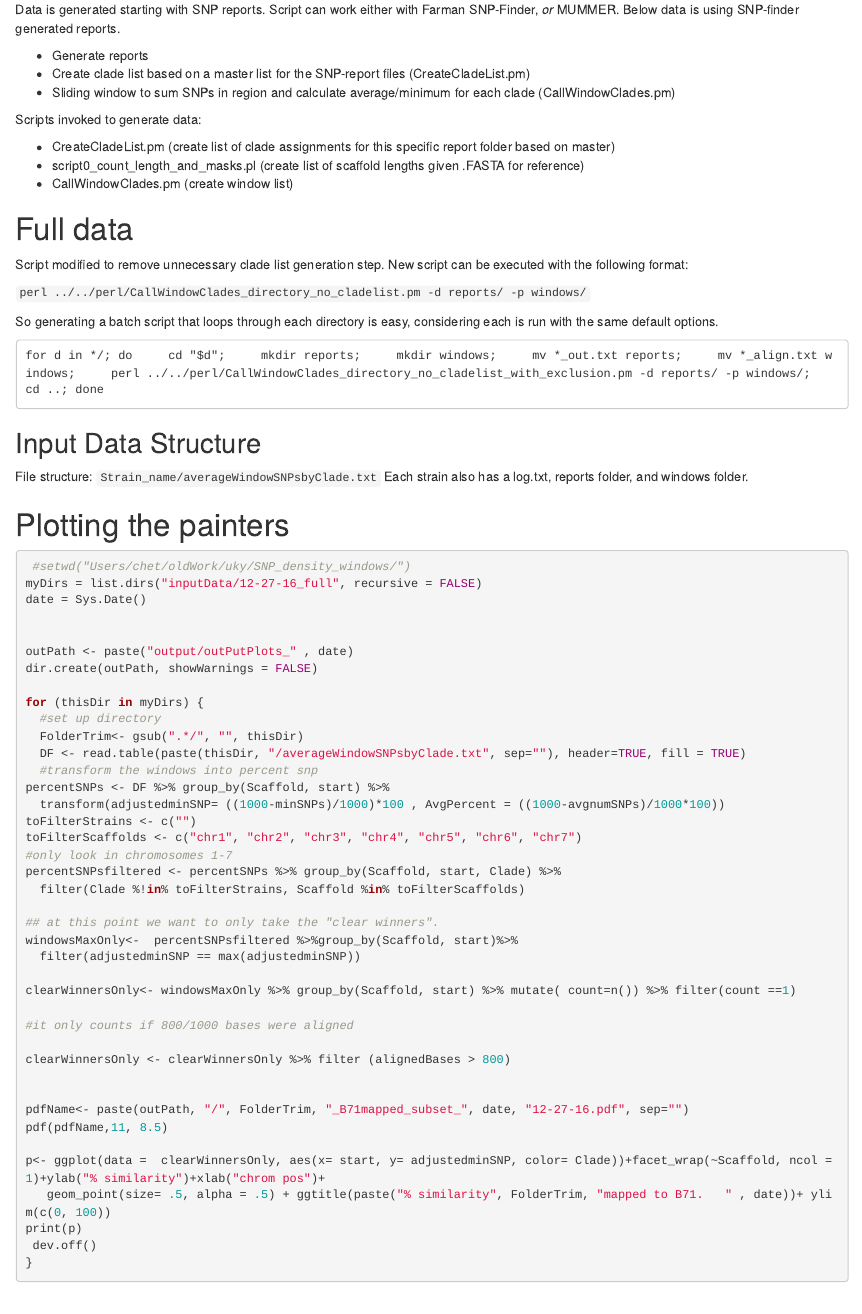
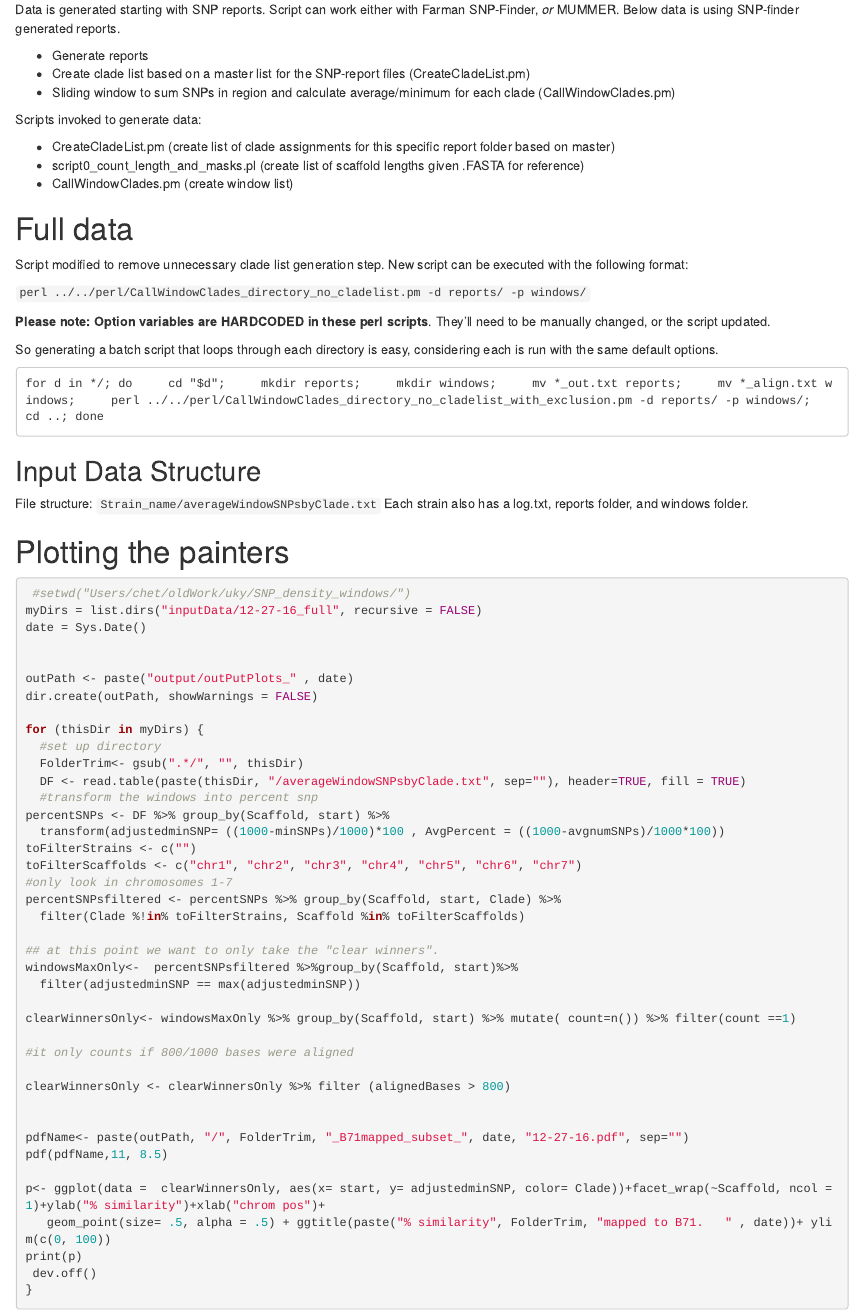
Before and after one commit to bradfordcondon/SNP-Sliding-Windows, an R Markdown document (create_painter_windows.rmd): the page in a window 1100 px wide, from 140 px down. Rendered offline with R 4.5, knitr and Pandoc, with nearby package versions.

Commit message:
add warning

```diff
--- a/create_painter_windows.rmd
+++ b/create_painter_windows.rmd
@@ -31,6 +31,8 @@ Scripts invoked to generate data:
 Script modified to remove unnecessary clade list generation step.  New script can be executed with the following format:
 
 `perl ../../perl/CallWindowClades_directory_no_cladelist.pm -d reports/ -p windows/`
+
+**Please note: Option variables are HARDCODED in these perl scripts**.  They'll need to be manually changed, or the script updated.
 
 So generating a batch script that loops through each directory is easy, considering each is run with the same default options.
 
```
